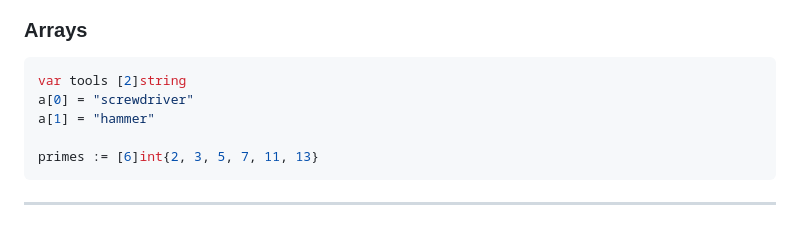
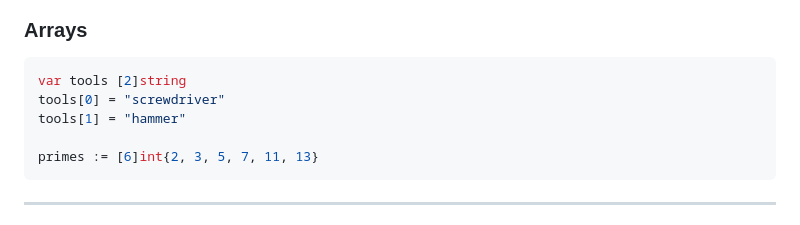
Before and after one commit to go-gurus/go_tour, a Markdown page: slides/00-introduction/SLIDES.md, the part around the change. Rendered like a GitHub page.

Commit message:
fix go tour introduction arrays slide

````diff
--- a/slides/00-introduction/SLIDES.md
+++ b/slides/00-introduction/SLIDES.md
@@ -344,8 +344,8 @@ func main() {
 
 ```go
 var tools [2]string
-a[0] = "screwdriver"
-a[1] = "hammer"
+tools[0] = "screwdriver"
+tools[1] = "hammer"
 
 primes := [6]int{2, 3, 5, 7, 11, 13}
 ```
````
